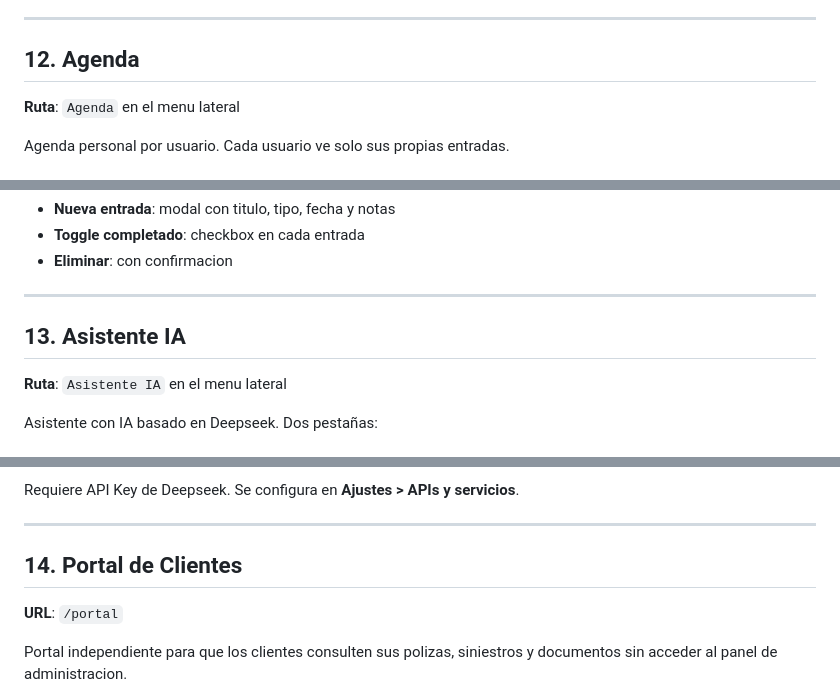
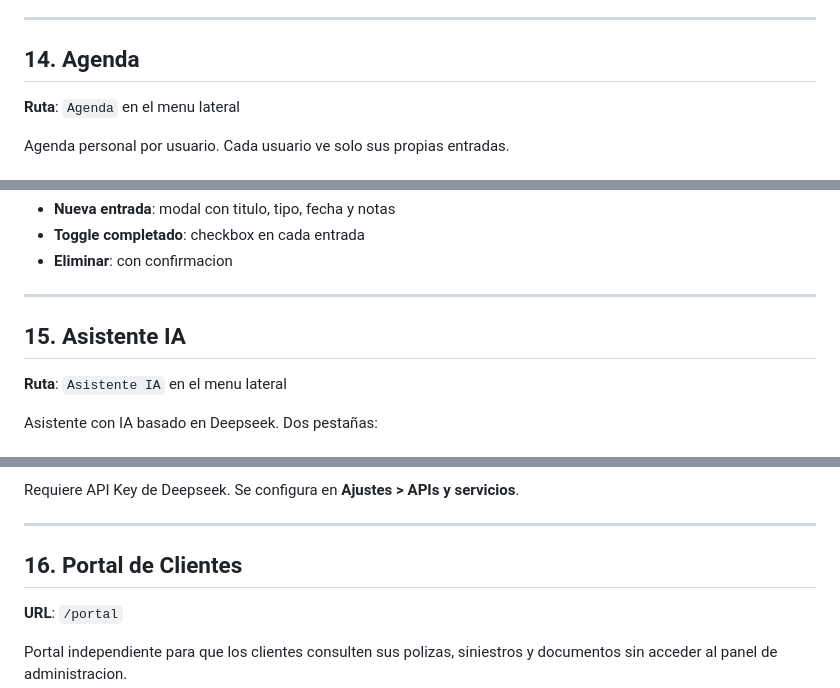
Before and after one commit to amolinagrx/agente-ocaso, a Markdown page: MANUAL.md, 3 parts joined by grey strips. Drawn GitHub-style.

```diff
--- a/MANUAL.md
+++ b/MANUAL.md
@@ -342,7 +383,7 @@ Web, Telefono, Presencial, Recomendacion, Otro
 
 ---
 
-## 12. Agenda
+## 14. Agenda
 
 **Ruta**: `Agenda` en el menu lateral
 
@@ -366,7 +407,7 @@ Agenda personal por usuario. Cada usuario ve solo sus propias entradas.
 
 ---
 
-## 13. Asistente IA
+## 15. Asistente IA
 
 **Ruta**: `Asistente IA` en el menu lateral
 
@@ -390,7 +431,7 @@ Requiere API Key de Deepseek. Se configura en **Ajustes > APIs y servicios**.
 
 ---
 
-## 14. Portal de Clientes
+## 16. Portal de Clientes
 
 **URL**: `/portal`
 
```
Also changed, not shown: other parts of MANUAL.md (+51 -10 lines).
